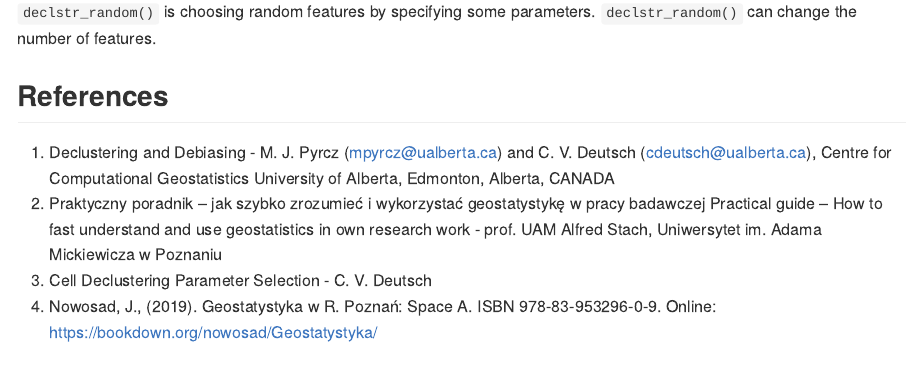
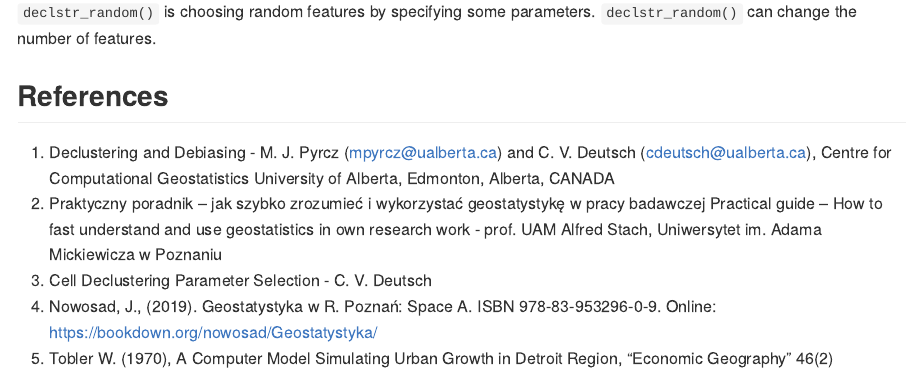
Before and after one commit to alsarna/declusteringr, an R Markdown document (README.Rmd): the page in a window 1100 px wide, from 2080 px down. Rendered offline with R 4.5, knitr and Pandoc, with nearby package versions; some code elsewhere in the file could not run offline.

Commit message:
add references

```diff
--- a/README.Rmd
+++ b/README.Rmd
@@ -98,3 +98,4 @@ plot(y, main = "random declustering",
 Practical guide – How to fast understand and use geostatistics in own research work - prof. UAM Alfred Stach, Uniwersytet im. Adama Mickiewicza w Poznaniu
 3. Cell Declustering Parameter Selection - C. V. Deutsch
 4. Nowosad, J., (2019). Geostatystyka w R. Poznań: Space A. ISBN 978-83-953296-0-9. Online: https://bookdown.org/nowosad/Geostatystyka/
+5. Tobler W. (1970), A Computer Model Simulating Urban Growth in Detroit Region, "Economic Geography" 46(2)
```
